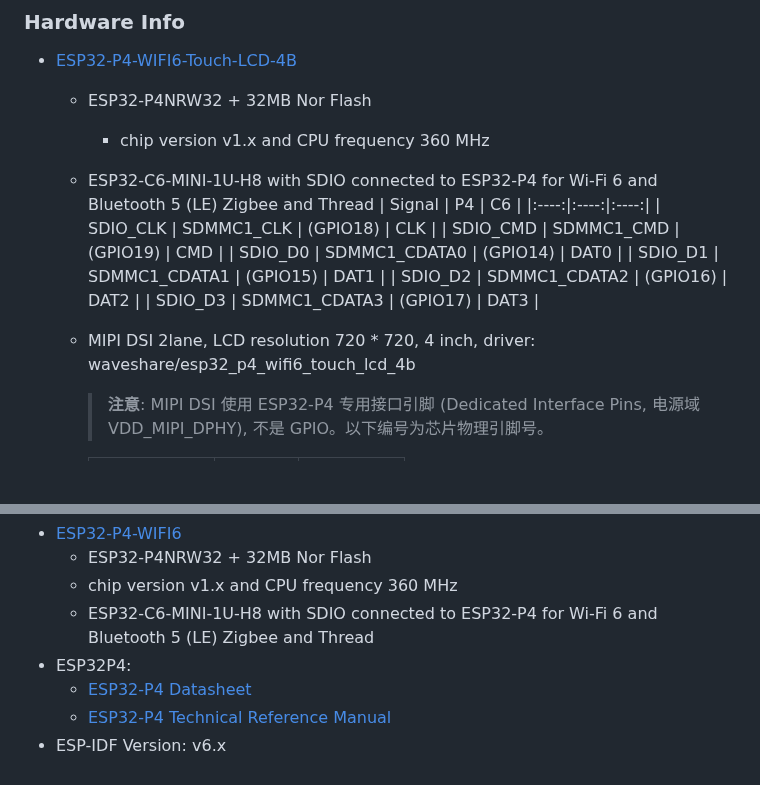
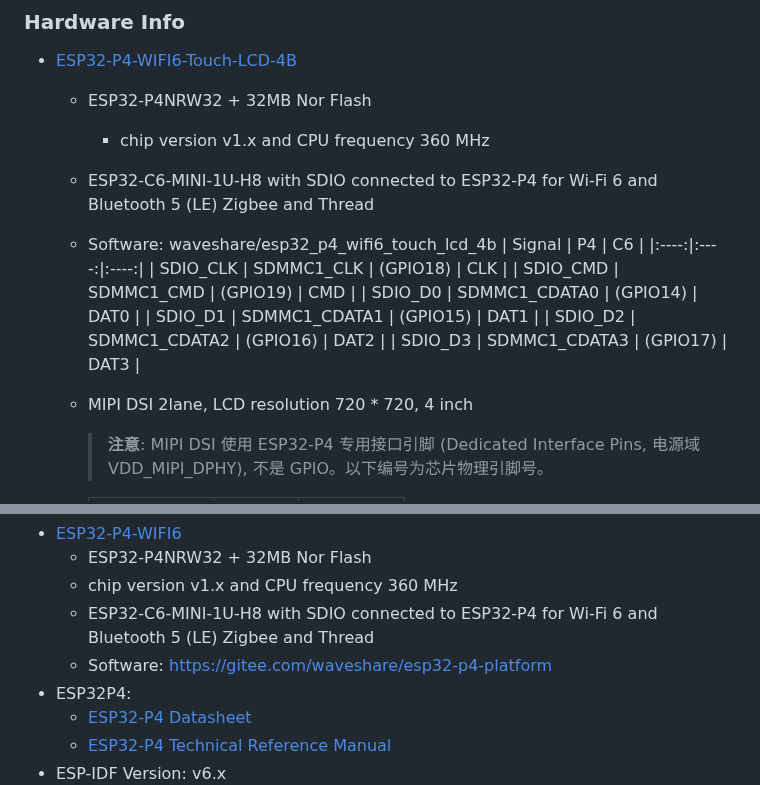
Before and after one commit to huanglilong/esp32p4_monitor, a Markdown page: README.md, 2 parts joined by grey strips. GitHub-like rendering; blank space fills up the shorter version.

Commit message:
[esp32p4] update board ref software info

```diff
--- a/README.md
+++ b/README.md
@@ -3,6 +3,7 @@
   - ESP32-P4NRW32 + 32MB Nor Flash
     - chip version v1.x and CPU frequency 360 MHz
   - ESP32-C6-MINI-1U-H8 with SDIO connected to ESP32-P4 for Wi-Fi 6 and Bluetooth 5 (LE) Zigbee and Thread
+  - Software: waveshare/esp32_p4_wifi6_touch_lcd_4b
     |   Signal    |     P4      |    C6   |
     |:----:|:----:|:----:|
     |   SDIO_CLK	|   SDMMC1_CLK	    |   (GPIO18)    |	CLK     |
@@ -11,7 +12,7 @@
     |   SDIO_D1	    |   SDMMC1_CDATA1	|   (GPIO15)    |	DAT1    |
     |   SDIO_D2	    |   SDMMC1_CDATA2   |   (GPIO16)    |	DAT2    |
     |   SDIO_D3	    |   SDMMC1_CDATA3	|   (GPIO17)    |	DAT3    |
-  - MIPI DSI 2lane, LCD resolution 720 * 720, 4 inch, driver: waveshare/esp32_p4_wifi6_touch_lcd_4b
+  - MIPI DSI 2lane, LCD resolution 720 * 720, 4 inch
 
     > **注意**: MIPI DSI 使用 ESP32-P4 专用接口引脚 (Dedicated Interface Pins, 电源域 VDD_MIPI_DPHY), 不是 GPIO。以下编号为芯片物理引脚号。
 
@@ -78,6 +79,7 @@
   - ESP32-P4NRW32 + 32MB Nor Flash
   - chip version v1.x and CPU frequency 360 MHz
   - ESP32-C6-MINI-1U-H8 with SDIO connected to ESP32-P4 for Wi-Fi 6 and Bluetooth 5 (LE) Zigbee and Thread
+  - Software: https://gitee.com/waveshare/esp32-p4-platform
 - ESP32P4:
   - [ESP32-P4 Datasheet](https://documentation.espressif.com/esp32-p4_datasheet_en.pdf)
   - [ESP32-P4 Technical Reference Manual](https://documentation.espressif.com/esp32-p4_technical_reference_manual_en.pdf)
```
